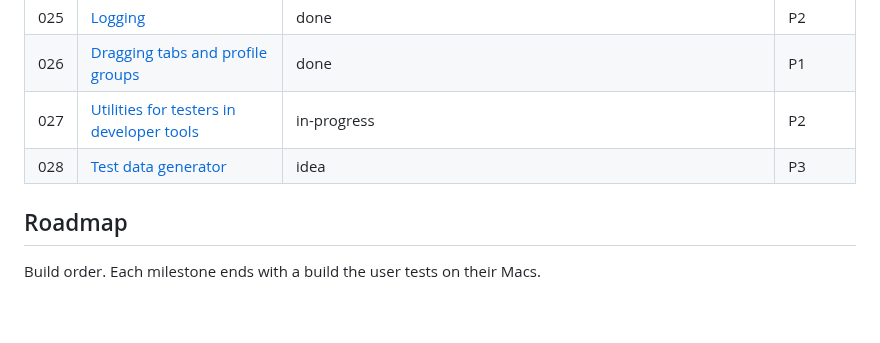
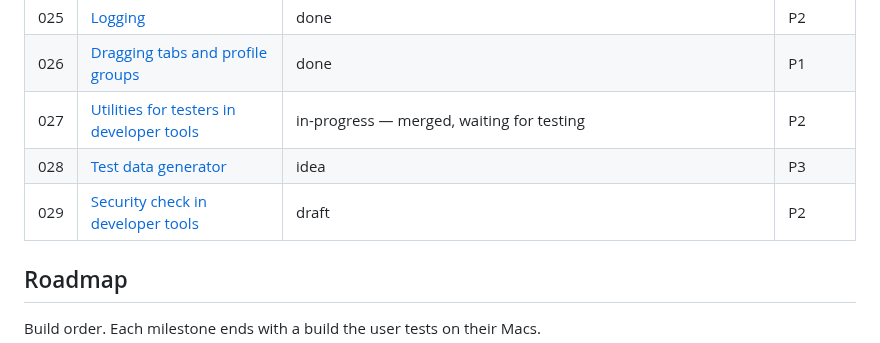
Before and after one commit to DreaddCZ/brouk, a Markdown page: specs/README.md, the part around the change. Drawn GitHub-style; blank space fills up the shorter version.

Commit message:
docs(029): draft the security check in developer tools
Co-Authored-By: Claude Opus 5.5 (1M context) <noreply@anthropic.com>
Claude-Session: https://claude.ai/code/session_01BE6UzfitvGnEW87u3du1dt

```diff
--- a/specs/README.md
+++ b/specs/README.md
@@ -51,8 +51,9 @@ Priority: `P1` (must have) · `P2` (should have) · `P3` (nice to have)
 | 024 | [Windows app](024-windows-app.md) | in-progress — first beta released (0.3.1: W1–W3, installer and automatic updates, not code-signed); left: screen readers, quit crash #45 | P2 |
 | 025 | [Logging](025-logging.md) | done | P2 |
 | 026 | [Dragging tabs and profile groups](026-tab-dragging.md) | done | P1 |
-| 027 | [Utilities for testers in developer tools](027-tester-utilities.md) | in-progress | P2 |
+| 027 | [Utilities for testers in developer tools](027-tester-utilities.md) | in-progress — merged, waiting for testing | P2 |
 | 028 | [Test data generator](028-test-data.md) | idea | P3 |
+| 029 | [Security check in developer tools](029-security-check.md) | draft | P2 |
 
 ## Roadmap
 
```
Also changed, not shown: specs/029-security-check.md (added, +75 -0 lines).
